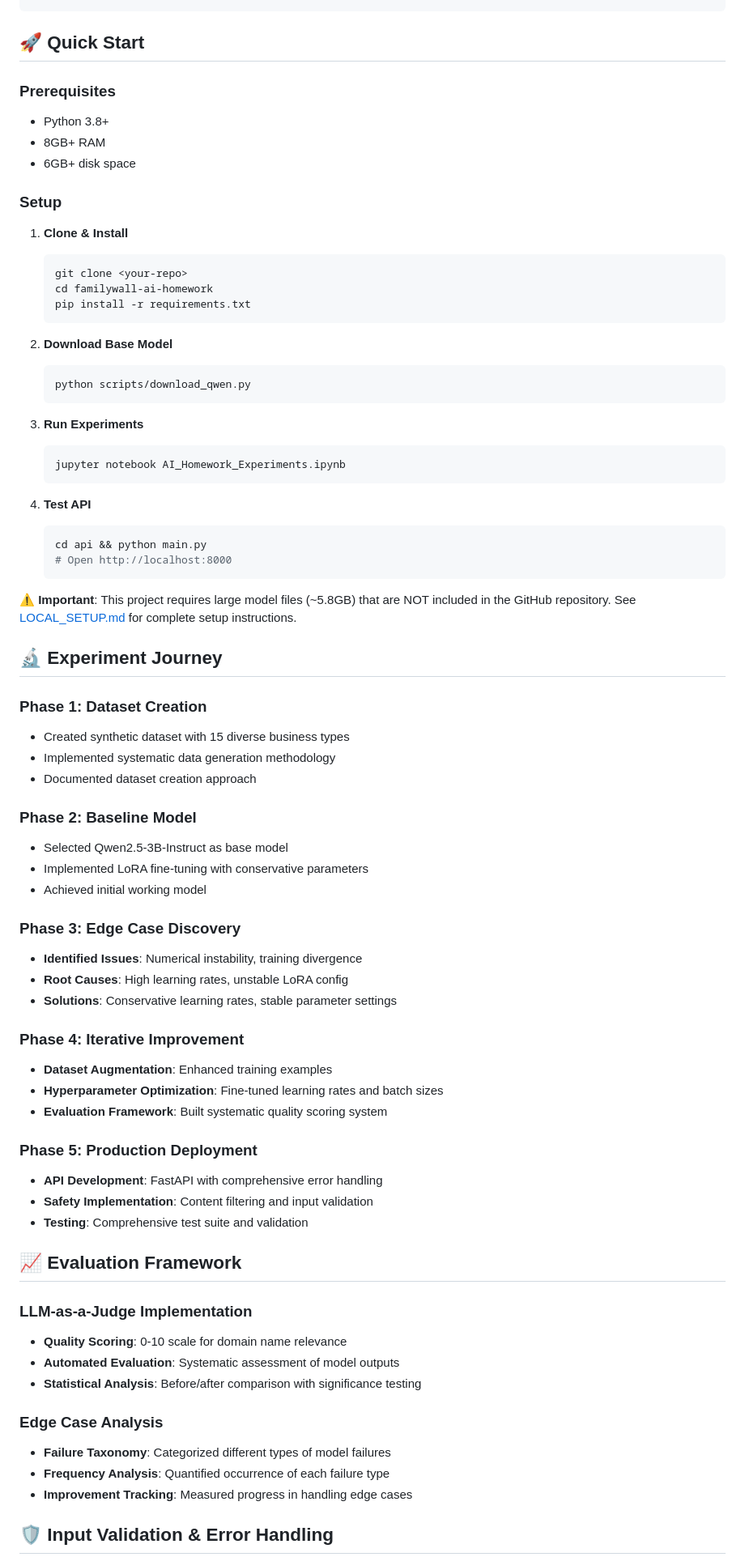
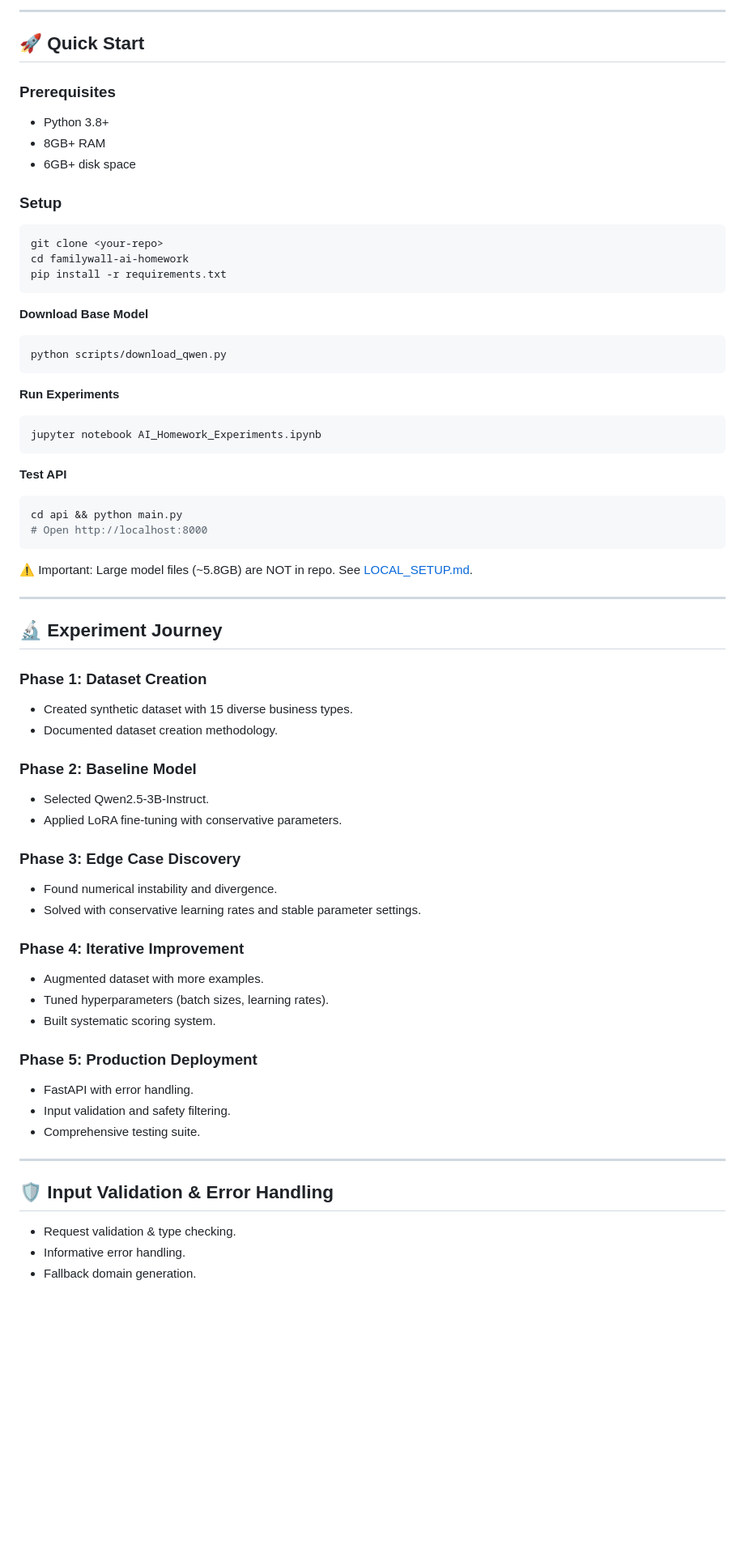
Before and after one commit to Mugeshgithub/AI-domain-name-generator-llm, a Markdown page: README.md, the part around the change printed below. Shown: that part at 81% size. Drawn GitHub-style; blank space fills up the shorter version.

````diff
--- a/README.md
+++ b/README.md
@@ -52,76 +72,67 @@ familywall-ai-homework/
 ```
 
+---
+
 ## 🚀 Quick Start
-
 ### Prerequisites
 - Python 3.8+
 - 8GB+ RAM
 - 6GB+ disk space
 
 ### Setup
-1. **Clone & Install**
-   ```bash
-   git clone <your-repo>
-   cd familywall-ai-homework
-   pip install -r requirements.txt
-   ```
+```bash
+git clone <your-repo>
+cd familywall-ai-homework
+pip install -r requirements.txt
+```
 
-2. **Download Base Model**
-   ```bash
-   python scripts/download_qwen.py
-   ```
+**Download Base Model**
+```bash
+python scripts/download_qwen.py
+```
 
-3. **Run Experiments**
-   ```bash
-   jupyter notebook AI_Homework_Experiments.ipynb
-   ```
+**Run Experiments**
+```bash
+jupyter notebook AI_Homework_Experiments.ipynb
+```
 
-4. **Test API**
-   ```bash
-   cd api && python main.py
-   # Open http://localhost:8000
-   ```
+**Test API**
+```bash
+cd api && python main.py
+# Open http://localhost:8000
+```
 
-**⚠️ Important**: This project requires large model files (~5.8GB) that are NOT included in the GitHub repository. See [LOCAL_SETUP.md](LOCAL_SETUP.md) for complete setup instructions.
+⚠️ Important: Large model files (~5.8GB) are NOT in repo. See [LOCAL_SETUP.md](LOCAL_SETUP.md).
+
+---
 
 ## 🔬 Experiment Journey
-
 ### Phase 1: Dataset Creation
-- Created synthetic dataset with 15 diverse business types
-- Implemented systematic data generation methodology
-- Documented dataset creation approach
+- Created synthetic dataset with 15 diverse business types.
+- Documented dataset creation methodology.
 
 ### Phase 2: Baseline Model
-- Selected Qwen2.5-3B-Instruct as base model
-- Implemented LoRA fine-tuning with conservative parameters
-- Achieved initial working model
+- Selected Qwen2.5-3B-Instruct.
+- Applied LoRA fine-tuning with conservative parameters.
 
 ### Phase 3: Edge Case Discovery
-- **Identified Issues**: Numerical instability, training divergence
-- **Root Causes**: High learning rates, unstable LoRA config
-- **Solutions**: Conservative learning rates, stable parameter settings
+- Found numerical instability and divergence.
+- Solved with conservative learning rates and stable parameter settings.
 
 ### Phase 4: Iterative Improvement
-- **Dataset Augmentation**: Enhanced training examples
-- **Hyperparameter Optimization**: Fine-tuned learning rates and batch sizes
-- **Evaluation Framework**: Built systematic quality scoring system
+- Augmented dataset with more examples.
+- Tuned hyperparameters (batch sizes, learning rates).
+- Built systematic scoring system.
 
 ### Phase 5: Production Deployment
-- **API Development**: FastAPI with comprehensive error handling
-- **Safety Implementation**: Content filtering and input validation
-- **Testing**: Comprehensive test suite and validation
+- FastAPI with error handling.
+- Input validation and safety filtering.
+- Comprehensive testing suite.
 
-## 📈 Evaluation Framework
-
-### LLM-as-a-Judge Implementation
-- **Quality Scoring**: 0-10 scale for domain name relevance
-- **Automated Evaluation**: Systematic assessment of model outputs
-- **Statistical Analysis**: Before/after comparison with significance testing
-
-### Edge Case Analysis
-- **Failure Taxonomy**: Categorized different types of model failures
-- **Frequency Analysis**: Quantified occurrence of each failure type
-- **Improvement Tracking**: Measured progress in handling edge cases
+---
 
 ## 🛡️ Input Validation & Error Handling
+- Request validation & type checking.
+- Informative error handling.
+- Fallback domain generation.
 
````
Also changed, not shown: other parts of README.md (+82 -66 lines).
